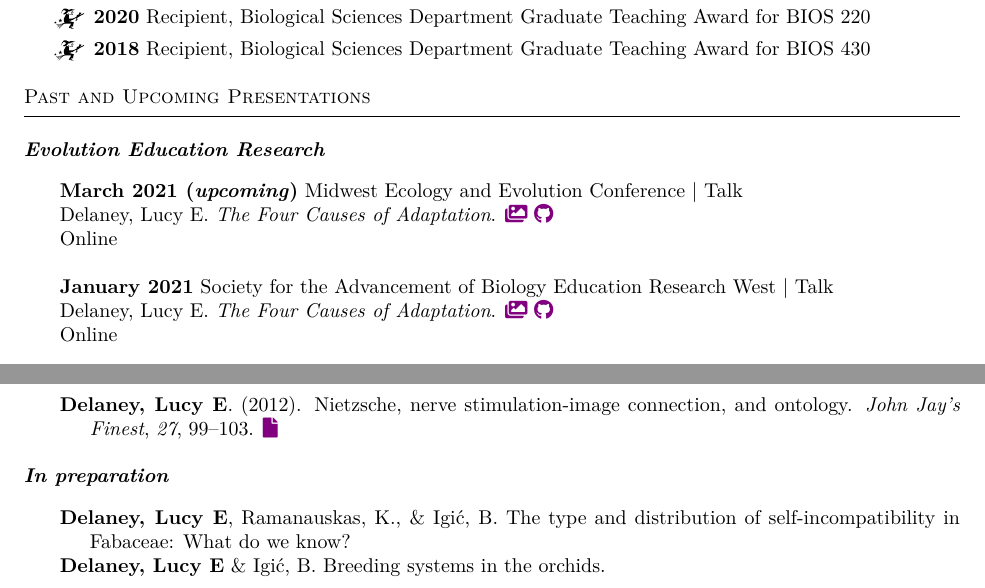
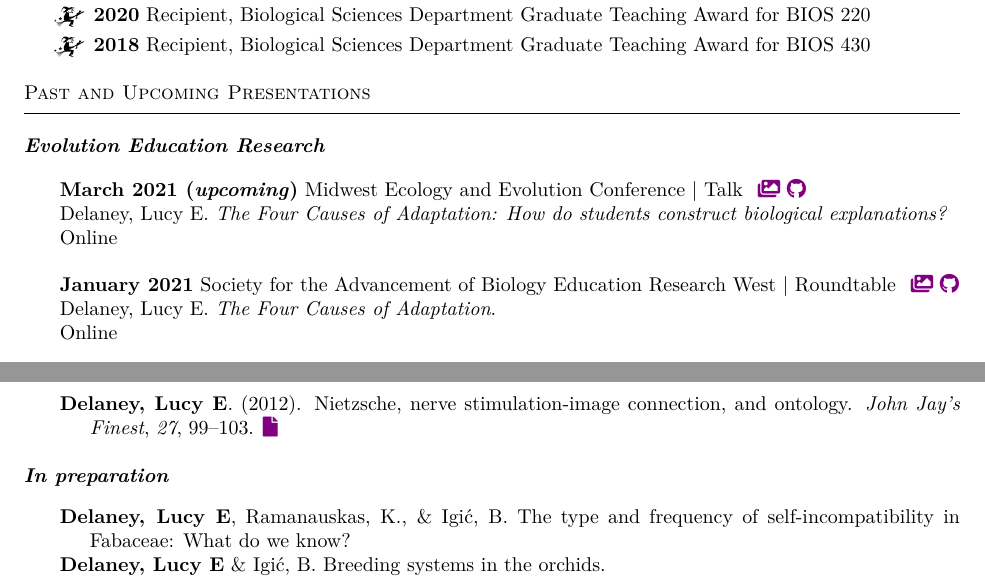
Before and after one commit to ledelaney/led-cv, a LaTeX CV (printable-cv/delaney-cv.tex): two parts of page 2 of 3, joined at a grey line, cut so that both start at the same text. Compiled offline with pdfLaTeX.

Commit message:
updates cv

```diff
--- a/printable-cv/delaney-cv.tex
+++ b/printable-cv/delaney-cv.tex
@@ -251,15 +251,15 @@ Substitute teacher for elementary, middle, and high school classes.
 \subsection{\textit{Evolution Education Research}}
 \vspace{2mm}
 
-\textbf{March 2021 (\textit{upcoming})} Midwest Ecology and Evolution Conference $\vert$ Talk
+\textbf{March 2021 (\textit{upcoming})} Midwest Ecology and Evolution Conference $\vert$ Talk \hspace{0.3mm} \href{https://ledelaney.org/talks/meectalk/MEEC-slides.html}{\faImages} \href{https://github.com/ledelaney/03-21-MEEC}{\faGithub}
 
-Delaney, Lucy E. \textit{The Four Causes of Adaptation}. \href{https://ledelaney.org/talks/meectalk/MEEC-slides.html}{\faImages} \href{https://github.com/ledelaney/03-21-MEEC}{\faGithub}
+Delaney, Lucy E. \textit{The Four Causes of Adaptation: How do students construct biological explanations?}
 
 Online\\
 
-\textbf{January 2021} Society for the Advancement of Biology Education Research West $\vert$ Talk
+\textbf{January 2021} Society for the Advancement of Biology Education Research West $\vert$ Roundtable \hspace{0.3mm} \href{https://ledelaney.org/talks/sabertalk/SABER-slides.html}{\faImages} \href{https://github.com/ledelaney/01-21-SABERwest}{\faGithub}
 
-Delaney, Lucy E. \textit{The Four Causes of Adaptation}. \href{https://ledelaney.org/talks/sabertalk/SABER-slides.html}{\faImages} \href{https://github.com/ledelaney/01-21-SABERwest}{\faGithub}
+Delaney, Lucy E. \textit{The Four Causes of Adaptation}.
 
 Online
 
@@ -291,7 +291,7 @@ Arnold Arboretum, Harvard
 \vspace{2mm}
 
 \begin{cslreferences}
-\textbf{Delaney, Lucy E}, Ramanauskas, K., \& Igić, B. The type and distribution of self-incompatibility in Fabaceae: What do we know?
+\textbf{Delaney, Lucy E}, Ramanauskas, K., \& Igić, B. The type and frequency of self-incompatibility in Fabaceae: What do we know?
 
 \textbf{Delaney, Lucy E} \& Igić, B. Breeding systems in the orchids.\\
 \end{cslreferences}
```
Also changed, not shown: printable-cv/delaney-cv.pdf, printable-cv/delaney-cv.tex (8 more changed lines), 1 other file.
